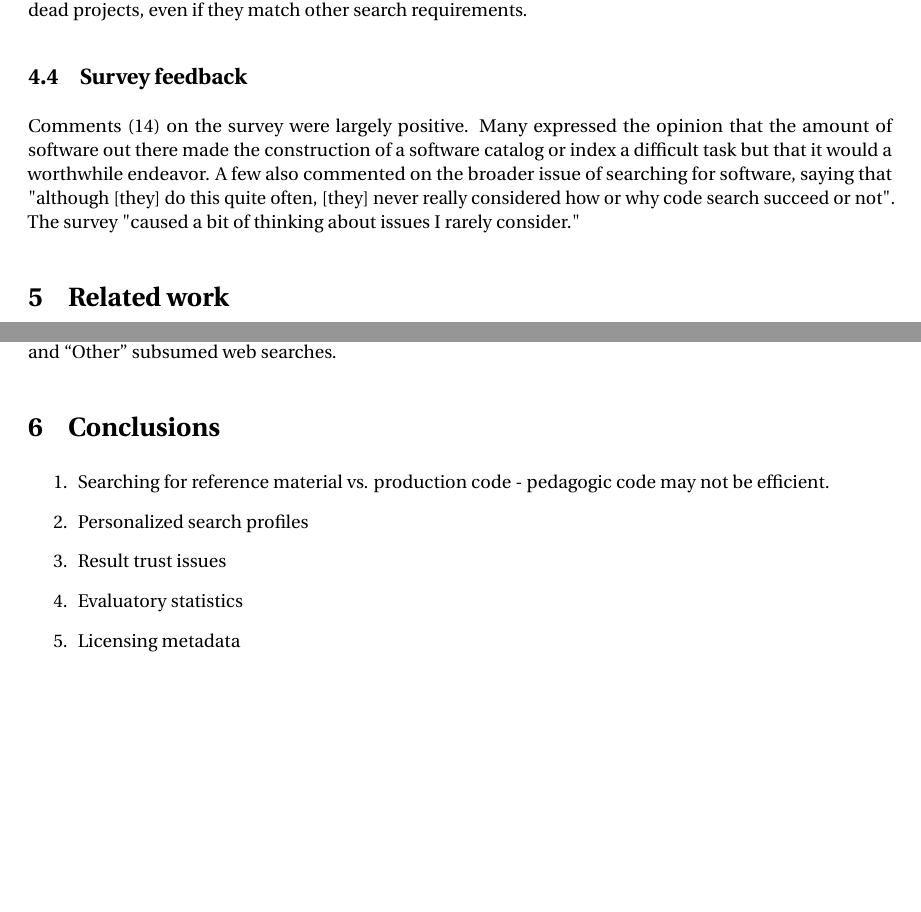
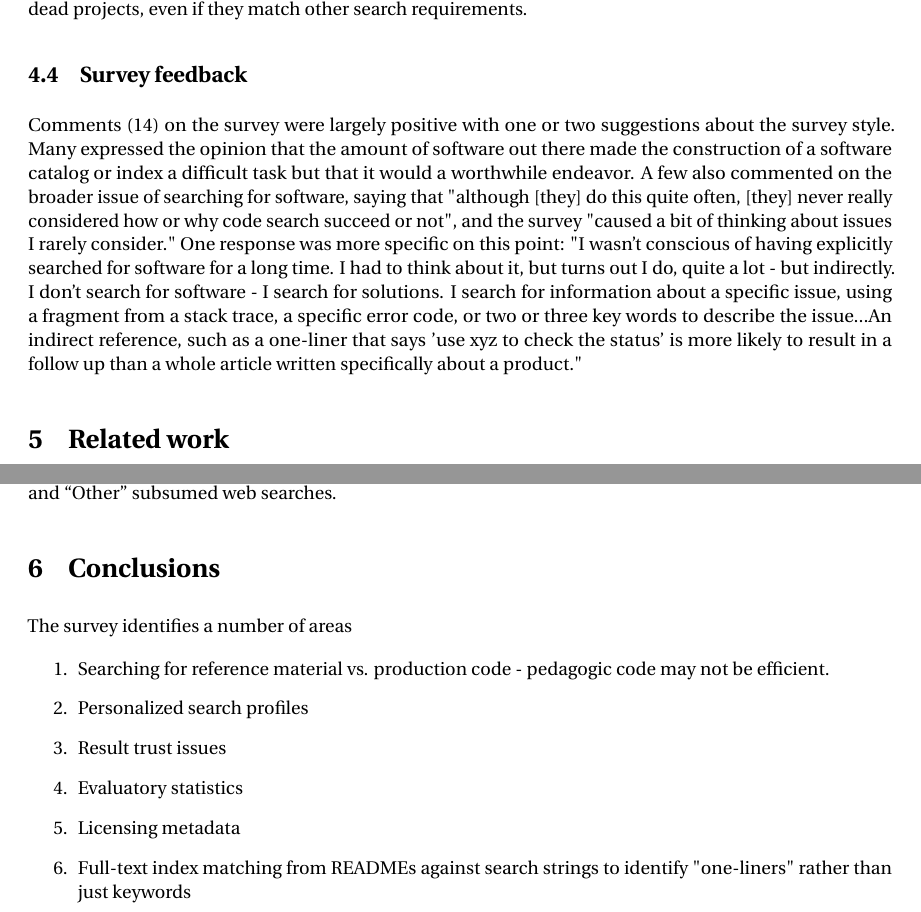
Before and after one commit to casics/project-docs, a LaTeX document (whitepaper.tex): two parts of pages 5 and 6 of 7, joined at a grey line, cut so that both start at the same text, the shorter picture padded with empty space. Compiled offline with pdfLaTeX.

Commit message:
Update on Overleaf.

```diff
--- a/whitepaper.tex
+++ b/whitepaper.tex
@@ -100,7 +100,7 @@ Implementation details, such as the availability of source code (62\%), which la
 
 \subsection{Survey feedback}
 
-Comments (14) on the survey were largely positive. Many expressed the opinion that the amount of software out there made the construction of a software catalog or index a difficult task but that it would a worthwhile endeavor. A few also commented on the broader issue of searching for software, saying that "although [they] do this quite often, [they] never really considered how or why code search succeed or not". The survey "caused a bit of thinking about issues I rarely consider."
+Comments (14) on the survey were largely positive with one or two suggestions about the survey style. Many expressed the opinion that the amount of software out there made the construction of a software catalog or index a difficult task but that it would a worthwhile endeavor. A few also commented on the broader issue of searching for software, saying that "although [they] do this quite often, [they] never really considered how or why code search succeed or not", and the survey "caused a bit of thinking about issues I rarely consider." One response was more specific on this point: "I wasn't conscious of having explicitly searched for software for a long time. I had to think about it, but turns out I do, quite a lot - but indirectly. I don't search for software - I search for solutions. I search for information about a specific issue, using a fragment from a stack trace, a specific error code, or two or three key words to describe the issue...An indirect reference, such as a one-liner that says 'use xyz to check the status' is more likely to result in a follow up than a whole article written specifically about a product."
 
 \section{Related work}
 
@@ -129,12 +129,15 @@ It is interesting to note that none of the responses in Joppa et al.'s~\cite{jop
 
 \section{Conclusions}
 
+The survey identifies a number of areas
+
 \begin{enumerate}
 \item Searching for reference material vs. production code - pedagogic code may not be efficient.
 \item Personalized search profiles
 \item Result trust issues
 \item Evaluatory statistics
 \item Licensing metadata
+\item Full-text index matching from READMEs against search strings to identify "one-liners" rather than just keywords
 \end{enumerate}
 
 \clearpage
```
